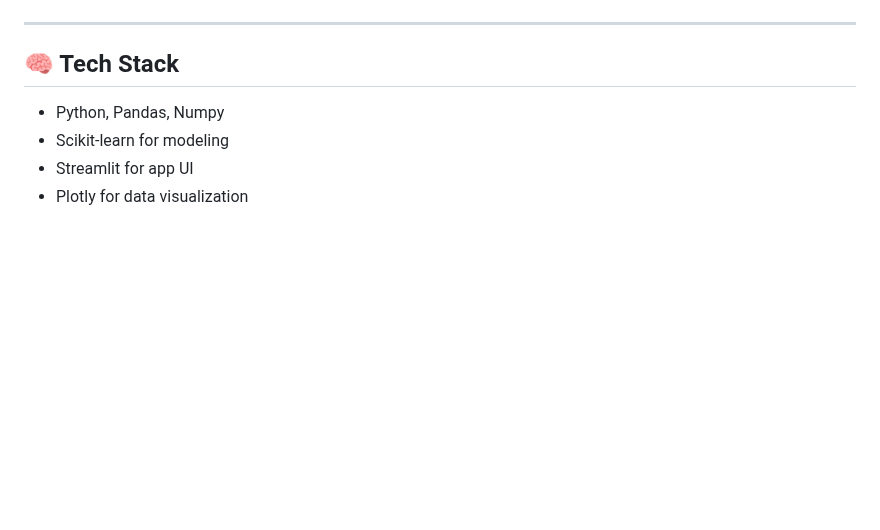
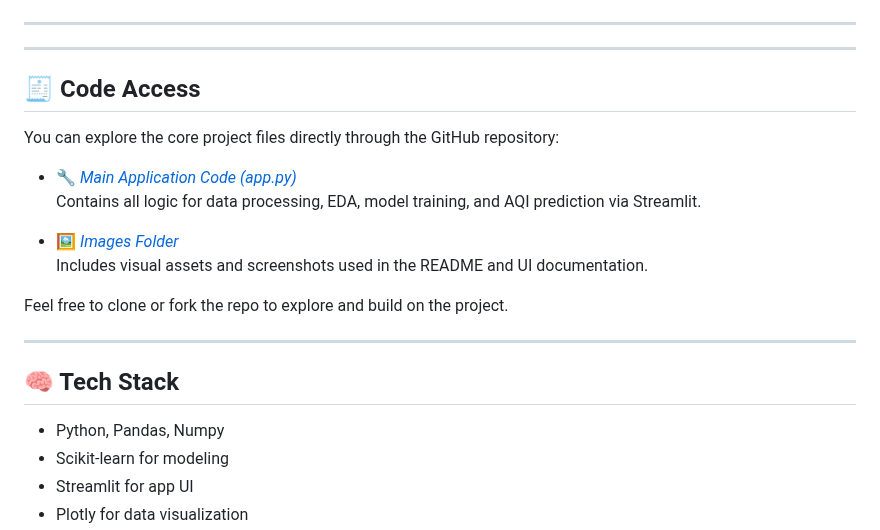
Before and after one commit to RaviSpacex/AQI-Prediction, a Markdown page: README.md, the part around the change. GitHub-like rendering; blank space fills up the shorter version.

```diff
--- a/README.md
+++ b/README.md
@@ -55,6 +55,22 @@ I was solely responsible for:
 
 ---
 
+---
+
+## 🧾 Code Access
+
+You can explore the core project files directly through the GitHub repository:
+
+- 🔧 [*Main Application Code (app.py)*](https://github.com/RaviSpacex/AQI-Prediction/blob/main/app.py)
+  Contains all logic for data processing, EDA, model training, and AQI prediction via Streamlit.
+
+- 🖼️ [*Images Folder*](https://github.com/RaviSpacex/AQI-Prediction/tree/main/images)
+  Includes visual assets and screenshots used in the README and UI documentation.
+
+Feel free to clone or fork the repo to explore and build on the project.
+
+---
+
 ## 🧠 Tech Stack
 
 - Python, Pandas, Numpy
```
